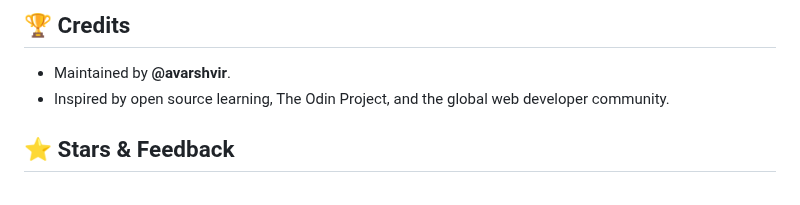
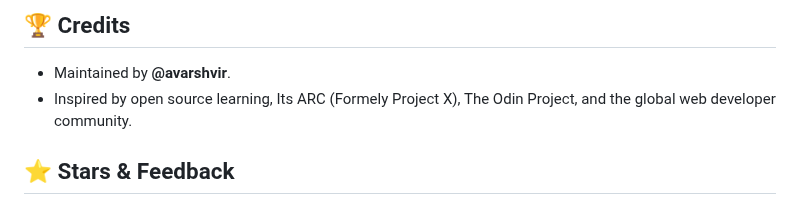
Before and after one commit to avarshvir/Web-Development, a Markdown page: README.md, the part around the change. GitHub-like rendering.

```diff
--- a/README.md
+++ b/README.md
@@ -46,7 +46,7 @@ To get started with the materials in this repository:
 ## 🏆 Credits
 
 - Maintained by **@avarshvir**.
-- Inspired by open source learning, The Odin Project, and the global web developer community.
+- Inspired by open source learning, Its ARC (Formely Project X), The Odin Project, and the global web developer community.
 
 ## ⭐ Stars & Feedback
 
```
